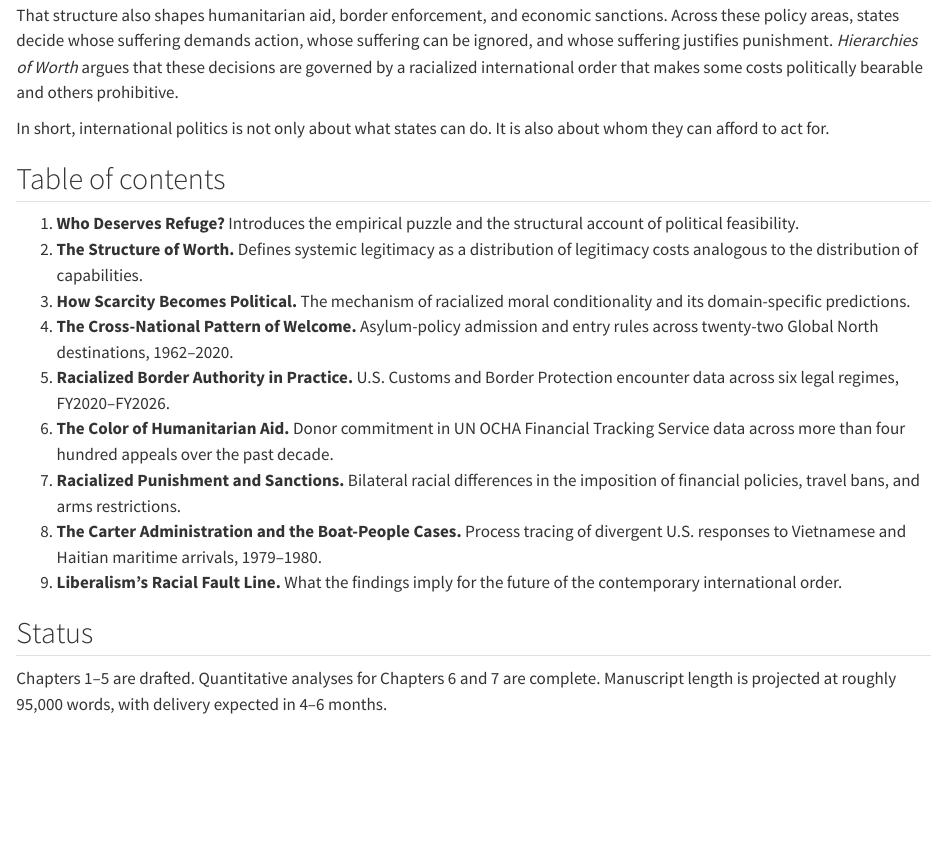
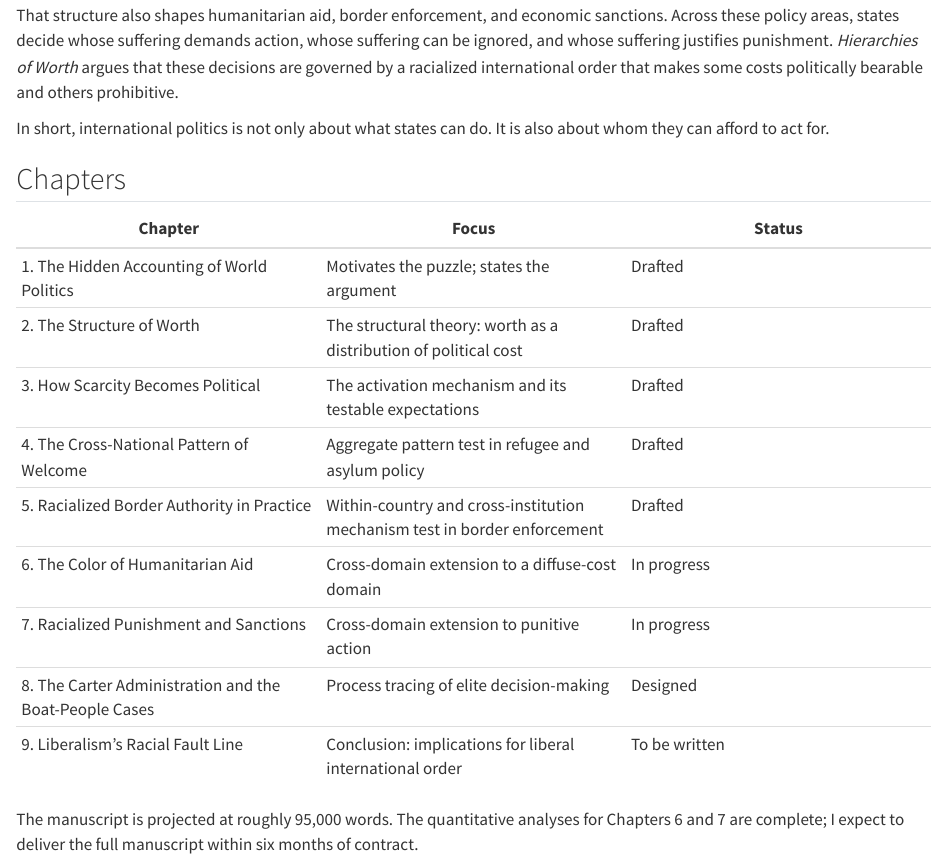
Before and after one commit to asrosenberg/asrosenberg.github.io, a Quarto document (books/hierarchies.qmd): the page in a window 1100 px wide, from 530 px down. Rendered offline with R 4.5, knitr and Pandoc in place of Quarto, with nearby package versions.

Commit message:
Hierarchies of Worth: sync chapter list with revised proposal
From the May 17 proposal:
- Chapter 1 retitled 'The Hidden Accounting of World Politics'
  (was 'Who Deserves Refuge?')
- Theory term updated: 'systemic legitimacy' → 'the structure of worth'
- Chapter list is now a Chapter / Focus / Status table mirroring the
  proposal's Table 1, with per-chapter status (Drafted / In progress /
  Designed / To be written)
- Delivery line updated to 'within six months of contract'

```diff
--- a/books/hierarchies.qmd
+++ b/books/hierarchies.qmd
@@ -19,21 +19,21 @@ That structure also shapes humanitarian aid, border enforcement, and economic sa
 
 In short, international politics is not only about what states can do. It is also about whom they can afford to act for.
 
-## Table of contents
+## Chapters
 
-1. **Who Deserves Refuge?** Introduces the empirical puzzle and the structural account of political feasibility.
-2. **The Structure of Worth.** Defines systemic legitimacy as a distribution of legitimacy costs analogous to the distribution of capabilities.
-3. **How Scarcity Becomes Political.** The mechanism of racialized moral conditionality and its domain-specific predictions.
-4. **The Cross-National Pattern of Welcome.** Asylum-policy admission and entry rules across twenty-two Global North destinations, 1962–2020.
-5. **Racialized Border Authority in Practice.** U.S. Customs and Border Protection encounter data across six legal regimes, FY2020–FY2026.
-6. **The Color of Humanitarian Aid.** Donor commitment in UN OCHA Financial Tracking Service data across more than four hundred appeals over the past decade.
-7. **Racialized Punishment and Sanctions.** Bilateral racial differences in the imposition of financial policies, travel bans, and arms restrictions.
-8. **The Carter Administration and the Boat-People Cases.** Process tracing of divergent U.S. responses to Vietnamese and Haitian maritime arrivals, 1979–1980.
-9. **Liberalism's Racial Fault Line.** What the findings imply for the future of the contemporary international order.
+| Chapter | Focus | Status |
+|---|---|---|
+| 1. The Hidden Accounting of World Politics | Motivates the puzzle; states the argument | Drafted |
+| 2. The Structure of Worth | The structural theory: worth as a distribution of political cost | Drafted |
+| 3. How Scarcity Becomes Political | The activation mechanism and its testable expectations | Drafted |
+| 4. The Cross-National Pattern of Welcome | Aggregate pattern test in refugee and asylum policy | Drafted |
+| 5. Racialized Border Authority in Practice | Within-country and cross-institution mechanism test in border enforcement | Drafted |
+| 6. The Color of Humanitarian Aid | Cross-domain extension to a diffuse-cost domain | In progress |
+| 7. Racialized Punishment and Sanctions | Cross-domain extension to punitive action | In progress |
+| 8. The Carter Administration and the Boat-People Cases | Process tracing of elite decision-making | Designed |
+| 9. Liberalism's Racial Fault Line | Conclusion: implications for liberal international order | To be written |
 
-## Status
-
-Chapters 1–5 are drafted. Quantitative analyses for Chapters 6 and 7 are complete. Manuscript length is projected at roughly 95,000 words, with delivery expected in 4–6 months.
+The manuscript is projected at roughly 95,000 words. The quantitative analyses for Chapters 6 and 7 are complete; I expect to deliver the full manuscript within six months of contract.
 
 :::
 :::
```
